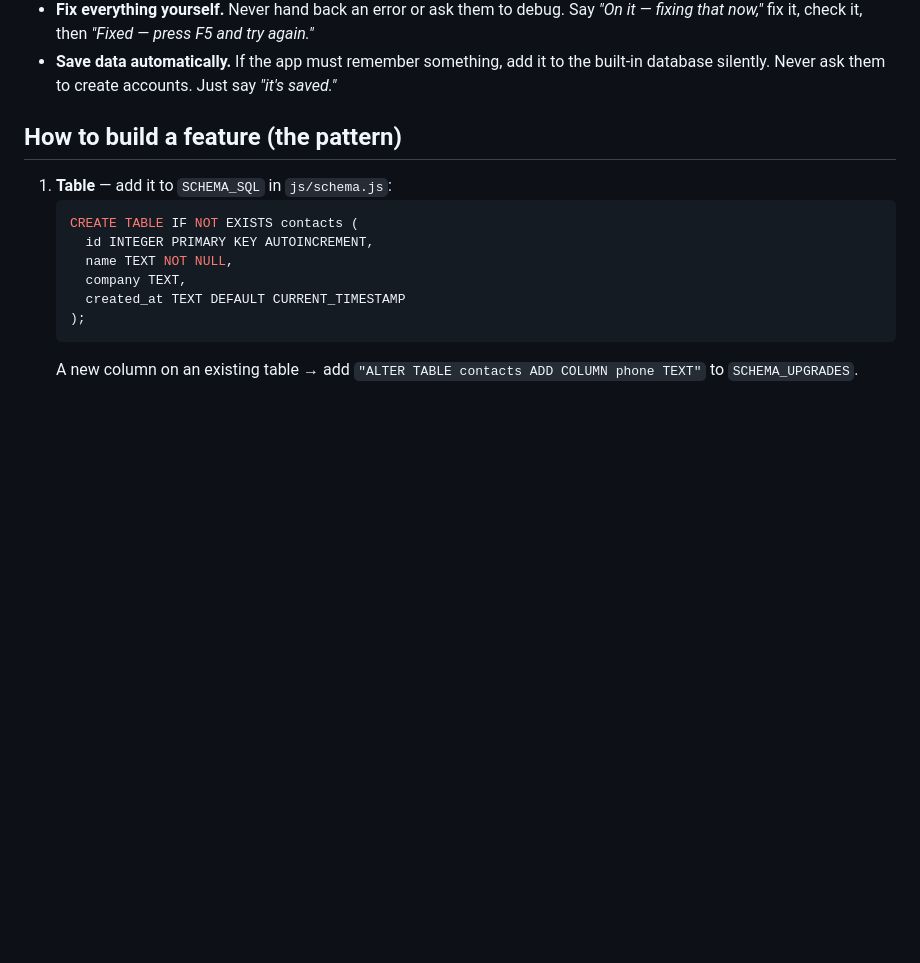
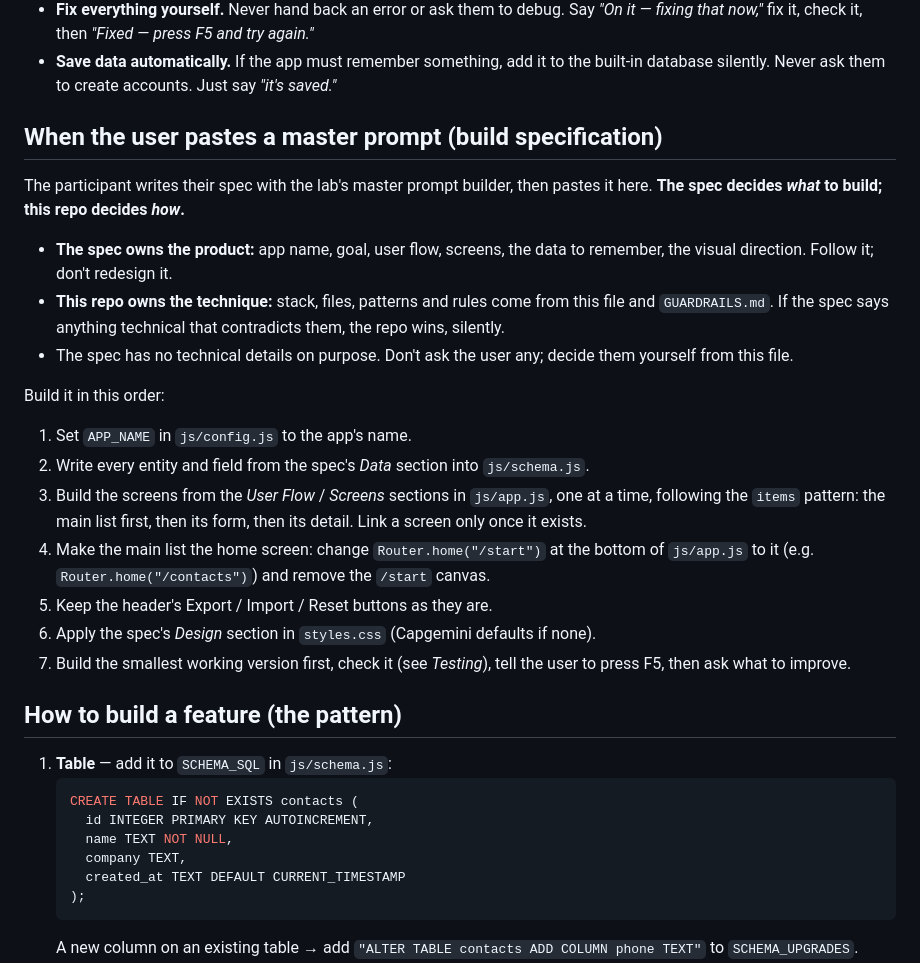
Before and after one commit to IQ-Project-by-IQ-Education/IQ-Capgemini-AI-Product-Crafting-Lab-Boilerplate-LIGHT, a Markdown page: AGENTS.md, the part around the change. Drawn GitHub-style; blank space fills up the shorter version.

Commit message:
AGENTS.md: how to build from a pasted master prompt (spec decides what, repo decides how)

```diff
--- a/AGENTS.md
+++ b/AGENTS.md
@@ -65,6 +65,23 @@ These govern every message to the user. They override default verbosity.
 - **Ask only business/product questions** (*"Who is this for?"*, *"What should happen when they click that?"*). **Never** ask technical questions — decide those yourself.
 - **Fix everything yourself.** Never hand back an error or ask them to debug. Say *"On it — fixing that now,"* fix it, check it, then *"Fixed — press F5 and try again."*
 - **Save data automatically.** If the app must remember something, add it to the built-in database silently. Never ask them to create accounts. Just say *"it's saved."*
+
+## When the user pastes a master prompt (build specification)
+
+The participant writes their spec with the lab's master prompt builder, then pastes it here. **The spec decides _what_ to build; this repo decides _how_.**
+
+- **The spec owns the product:** app name, goal, user flow, screens, the data to remember, the visual direction. Follow it; don't redesign it.
+- **This repo owns the technique:** stack, files, patterns and rules come from this file and `GUARDRAILS.md`. If the spec says anything technical that contradicts them, the repo wins, silently.
+- The spec has no technical details on purpose. Don't ask the user any; decide them yourself from this file.
+
+Build it in this order:
+1. Set `APP_NAME` in `js/config.js` to the app's name.
+2. Write every entity and field from the spec's *Data* section into `js/schema.js`.
+3. Build the screens from the *User Flow* / *Screens* sections in `js/app.js`, one at a time, following the `items` pattern: the main list first, then its form, then its detail. Link a screen only once it exists.
+4. Make the main list the home screen: change `Router.home("/start")` at the bottom of `js/app.js` to it (e.g. `Router.home("/contacts")`) and remove the `/start` canvas.
+5. Keep the header's Export / Import / Reset buttons as they are.
+6. Apply the spec's *Design* section in `styles.css` (Capgemini defaults if none).
+7. Build the smallest working version first, check it (see *Testing*), tell the user to press F5, then ask what to improve.
 
 ## How to build a feature (the pattern)
 
```
